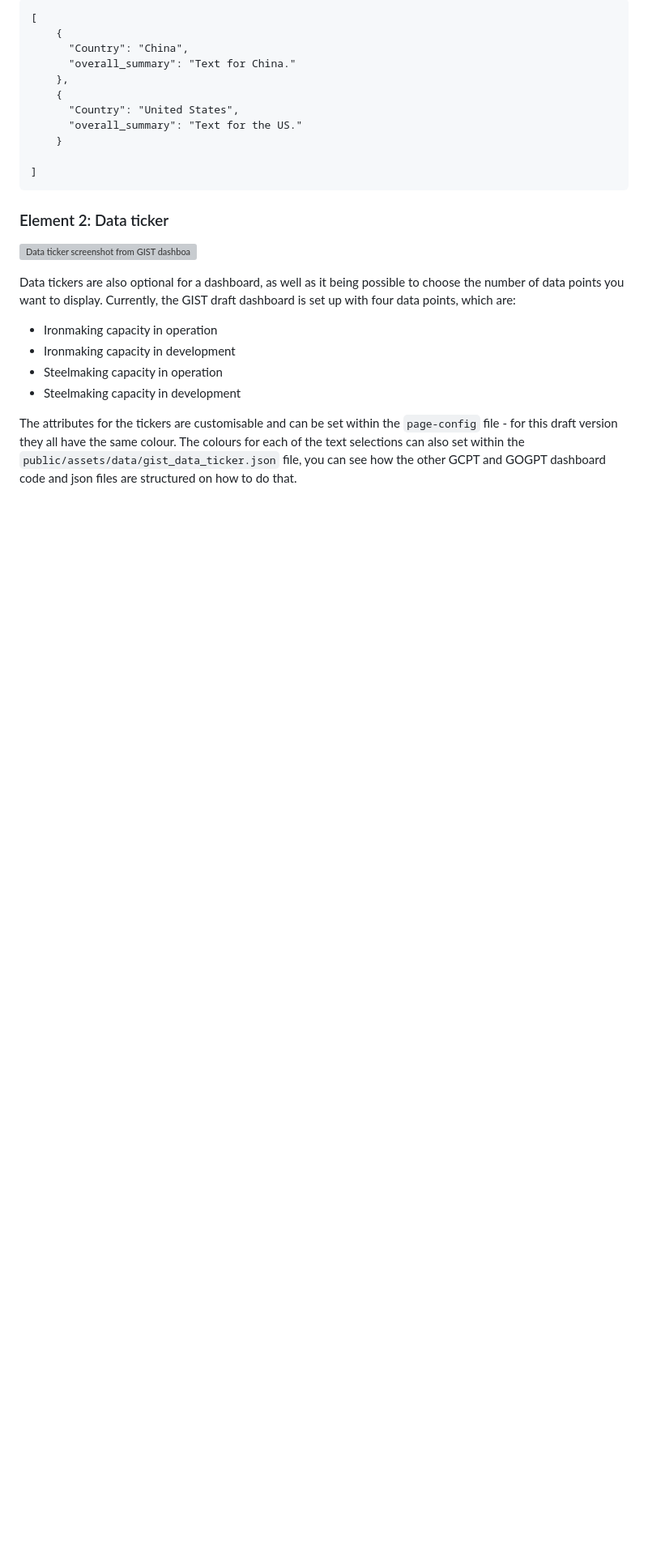
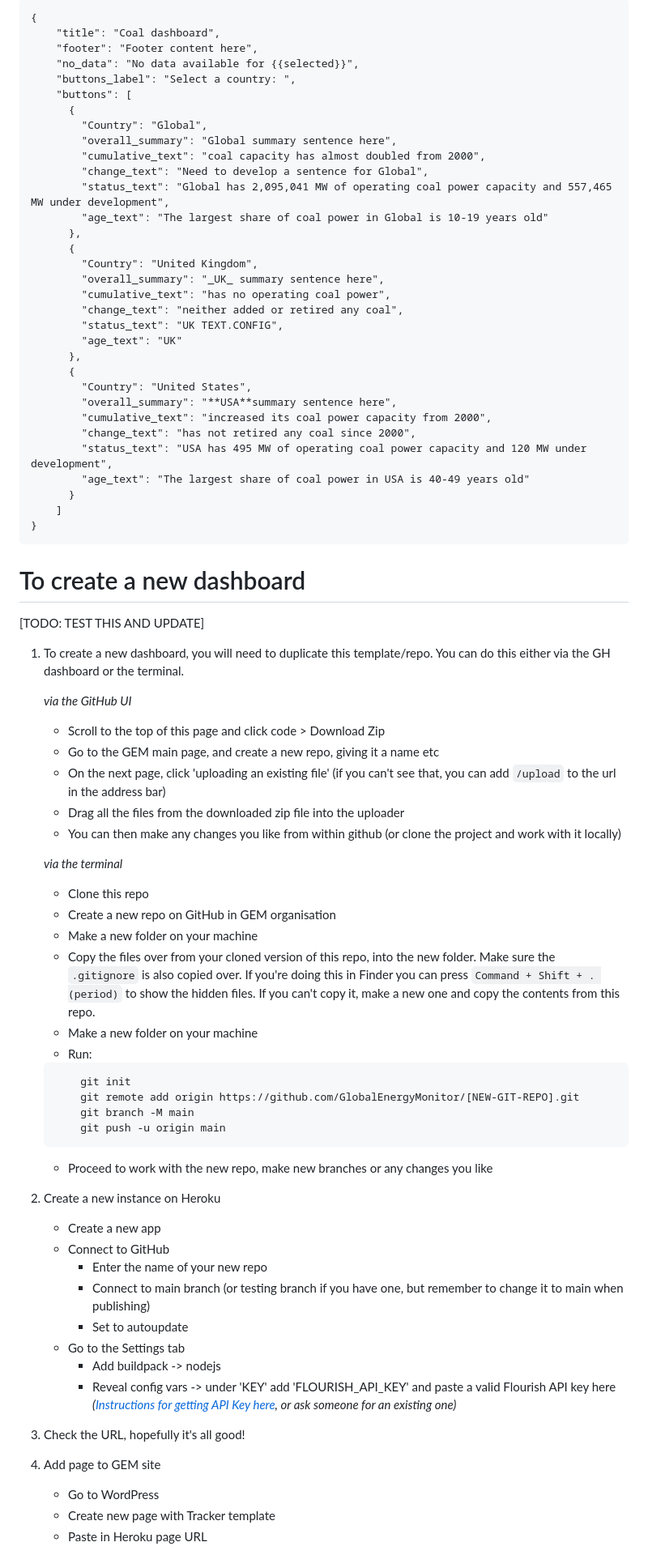
Before and after one commit to GlobalEnergyMonitor/GCCT-Dashboard, a Markdown page: gcct-dashboard-main/README.md, the part around one of its changes. Shown at 81% size. Rendered like a GitHub page; blank space fills up the shorter version; grey boxes are pictures that could not be loaded.

````diff
--- a/gcct-dashboard-main/README.md
+++ b/gcct-dashboard-main/README.md
@@ -83,27 +241,78 @@ Important to note however that even if you do not have any summary text, the tex
 
 ```
-[
-    {
-      "Country": "China",
-      "overall_summary": "Text for China."
-    },
-    {
-      "Country": "United States",
-      "overall_summary": "Text for the US."
-    }
-
-]
+{
+    "title": "Coal dashboard",
+    "footer": "Footer content here",
+    "no_data": "No data available for {{selected}}",
+    "buttons_label": "Select a country: ",
+    "buttons": [
+      {
+        "Country": "Global",
+        "overall_summary": "Global summary sentence here",
+        "cumulative_text": "coal capacity has almost doubled from 2000",
+        "change_text": "Need to develop a sentence for Global",
+        "status_text": "Global has 2,095,041 MW of operating coal power capacity and 557,465 MW under development",
+        "age_text": "The largest share of coal power in Global is 10-19 years old"
+      },
+      {
+        "Country": "United Kingdom",
+        "overall_summary": "_UK_ summary sentence here",
+        "cumulative_text": "has no operating coal power",
+        "change_text": "neither added or retired any coal",
+        "status_text": "UK TEXT.CONFIG",
+        "age_text": "UK"
+      },
+      {
+        "Country": "United States",
+        "overall_summary": "**USA**summary sentence here",
+        "cumulative_text": "increased its coal power capacity from 2000",
+        "change_text": "has not retired any coal since 2000",
+        "status_text": "USA has 495 MW of operating coal power capacity and 120 MW under development",
+        "age_text": "The largest share of coal power in USA is 40-49 years old"
+      }
+    ]
+}
 ```
 
-### Element 2: Data ticker
+# To create a new dashboard
+[TODO: TEST THIS AND UPDATE]
+1. To create a new dashboard, you will need to duplicate this template/repo. You can do this either via the GH dashboard or the terminal.
 
-![Data ticker screenshot from GIST dashboard](readme_images/gist_dashboard_data_tickers.png)
+    *via the GitHub UI*
+    * Scroll to the top of this page and click code > Download Zip
+    * Go to the GEM main page, and create a new repo, giving it a name etc
+    * On the next page, click 'uploading an existing file' (if you can't see that, you can add `/upload` to the url in the address bar)
+    * Drag all the files from the downloaded zip file into the uploader
+    * You can then make any changes you like from within github (or clone the project and work with it locally)
 
-Data tickers are also optional for a dashboard, as well as it being possible to choose the number of data points you want to display. Currently, the GIST draft dashboard is set up with four data points, which are:
-- Ironmaking capacity in operation
-- Ironmaking capacity in development
-- Steelmaking capacity in operation
-- Steelmaking capacity in development
+    *via the terminal*
+    * Clone this repo
+    * Create a new repo on GitHub in GEM organisation
+    * Make a new folder on your machine
+    * Copy the files over from your cloned version of this repo, into the new folder. Make sure the `.gitignore` is also copied over. If you're doing this in Finder you can press `Command + Shift + . (period)` to show the hidden files. If you can't copy it, make a new one and copy the contents from this repo.
+    * Make a new folder on your machine
+    * Run:
+    ```
+        git init
+        git remote add origin https://github.com/GlobalEnergyMonitor/[NEW-GIT-REPO].git
+        git branch -M main
+        git push -u origin main
+    ```
+    * Proceed to work with the new repo, make new branches or any changes you like
 
-The attributes for the tickers are customisable and can be set within the `page-config` file - for this draft version they all have the same colour. The colours for each of the text selections can also set within the `public/assets/data/gist_data_ticker.json` file, you can see how the other GCPT and GOGPT dashboard code and json files are structured on how to do that.
+1. Create a new instance on Heroku
+   * Create a new app
+   * Connect to GitHub
+     * Enter the name of your new repo
+     * Connect to main branch (or testing branch if you have one, but remember to change it to main when publishing)
+     * Set to autoupdate
+   * Go to the Settings tab
+     * Add buildpack -> nodejs
+     * Reveal config vars -> under 'KEY' add 'FLOURISH_API_KEY' and paste a valid Flourish API key here
+     _([Instructions for getting API Key here](https://developers.flourish.studio/api/getting-started/), or ask someone for an existing one)_
+2. Check the URL, hopefully it's all good!
+3. Add page to GEM site
+   * Go to WordPress
+   * Create new page with Tracker template
+   * Paste in Heroku page URL
 
````
Also changed, not shown: other parts of gcct-dashboard-main/README.md (+236 -303 lines).
